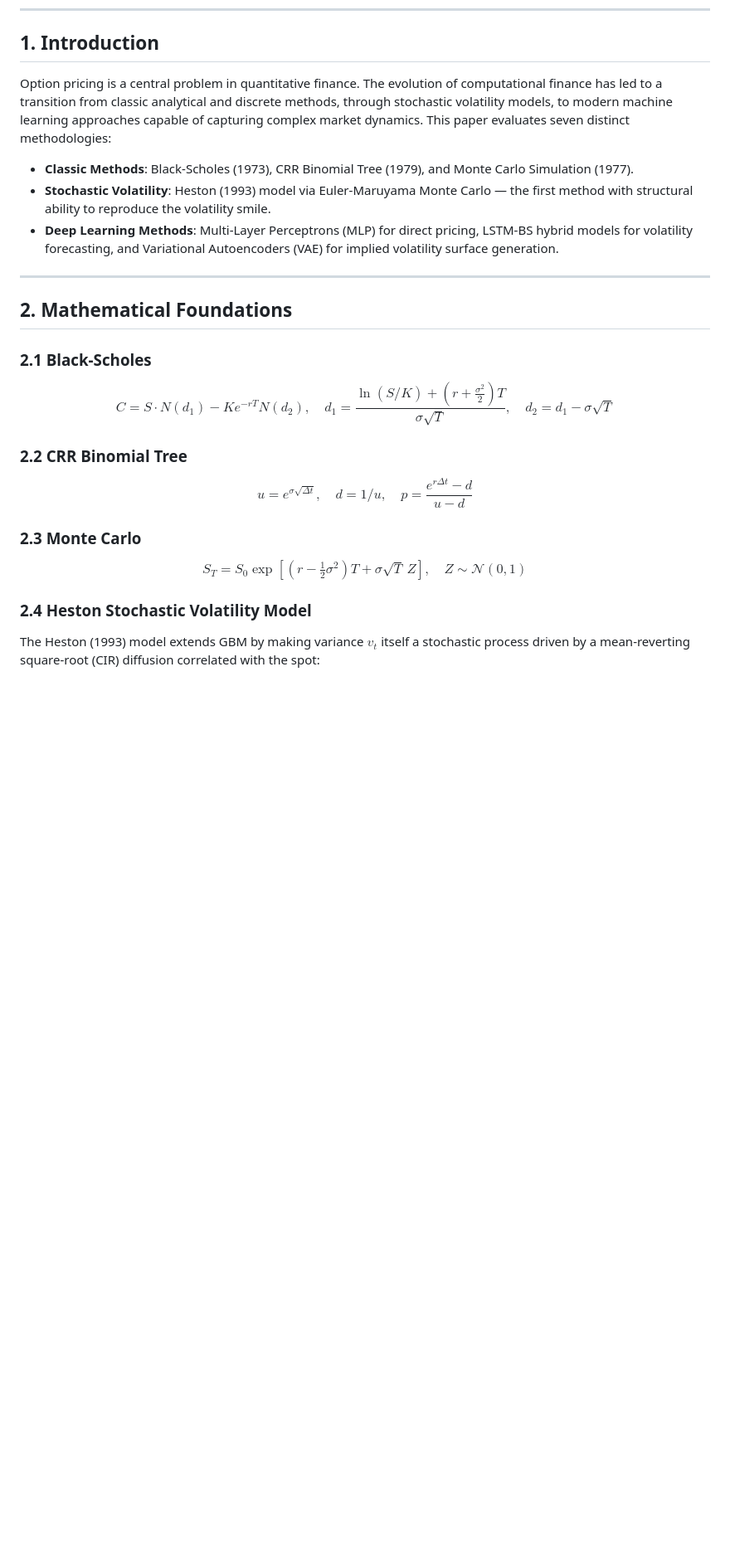
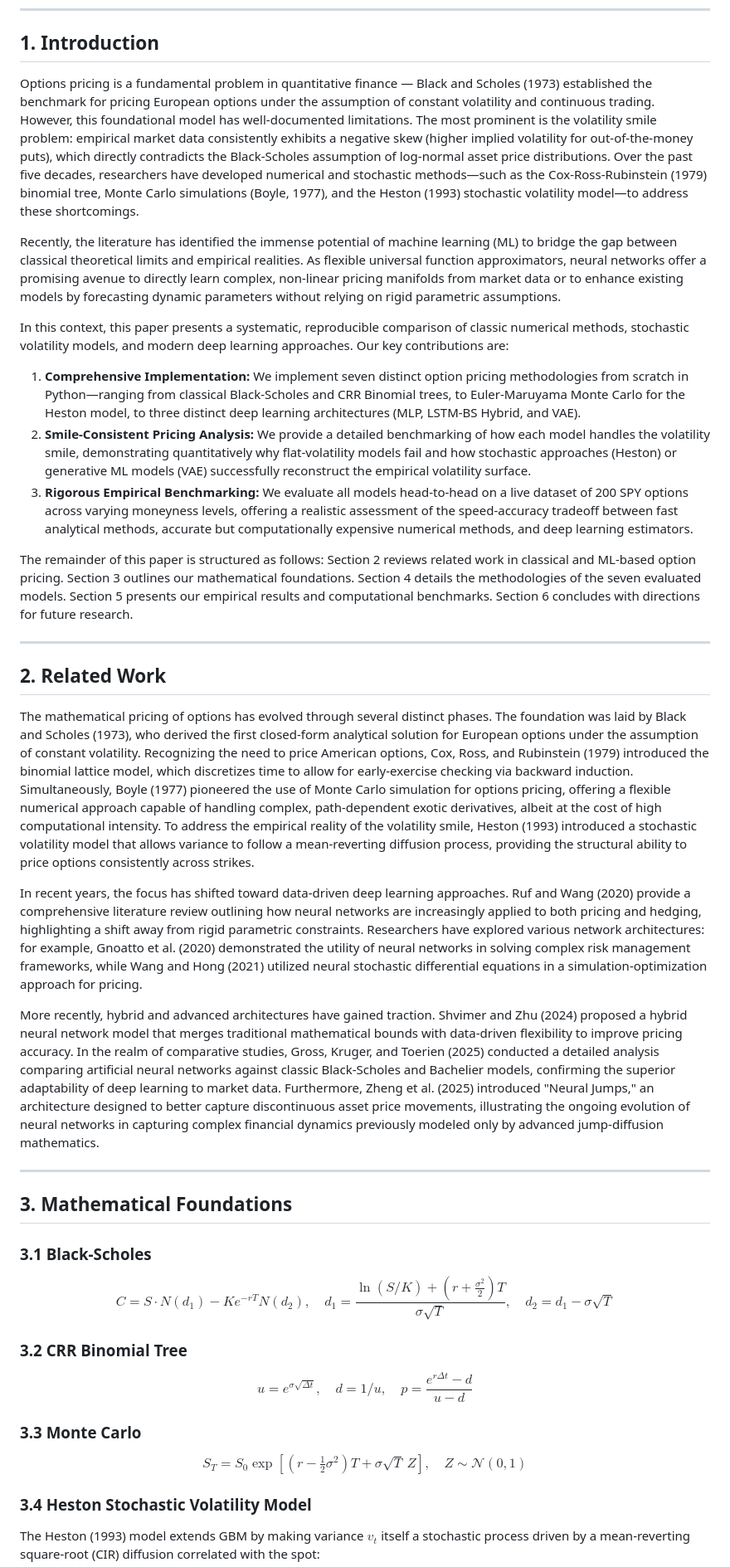
Before and after one commit to Chaithanya5gif/Options-pricing-engine, a Markdown page: paper_draft.md, the part around one of its changes. Shown at 83% size. Rendered like a GitHub page; blank space fills up the shorter version.

Commit message:
Draft paper 1 intro and related work

```diff
--- a/paper_draft.md
+++ b/paper_draft.md
@@ -18,32 +18,48 @@ This paper presents a systematic, reproducible comparison of classic numerical m
 
 ## 1. Introduction
 
-Option pricing is a central problem in quantitative finance. The evolution of computational finance has led to a transition from classic analytical and discrete methods, through stochastic volatility models, to modern machine learning approaches capable of capturing complex market dynamics. This paper evaluates seven distinct methodologies:
+Options pricing is a fundamental problem in quantitative finance — Black and Scholes (1973) established the benchmark for pricing European options under the assumption of constant volatility and continuous trading. However, this foundational model has well-documented limitations. The most prominent is the volatility smile problem: empirical market data consistently exhibits a negative skew (higher implied volatility for out-of-the-money puts), which directly contradicts the Black-Scholes assumption of log-normal asset price distributions. Over the past five decades, researchers have developed numerical and stochastic methods—such as the Cox-Ross-Rubinstein (1979) binomial tree, Monte Carlo simulations (Boyle, 1977), and the Heston (1993) stochastic volatility model—to address these shortcomings.
 
-- **Classic Methods**: Black-Scholes (1973), CRR Binomial Tree (1979), and Monte Carlo Simulation (1977).
-- **Stochastic Volatility**: Heston (1993) model via Euler-Maruyama Monte Carlo — the first method with structural ability to reproduce the volatility smile.
-- **Deep Learning Methods**: Multi-Layer Perceptrons (MLP) for direct pricing, LSTM-BS hybrid models for volatility forecasting, and Variational Autoencoders (VAE) for implied volatility surface generation.
+Recently, the literature has identified the immense potential of machine learning (ML) to bridge the gap between classical theoretical limits and empirical realities. As flexible universal function approximators, neural networks offer a promising avenue to directly learn complex, non-linear pricing manifolds from market data or to enhance existing models by forecasting dynamic parameters without relying on rigid parametric assumptions.
+
+In this context, this paper presents a systematic, reproducible comparison of classic numerical methods, stochastic volatility models, and modern deep learning approaches. Our key contributions are:
+
+1. **Comprehensive Implementation:** We implement seven distinct option pricing methodologies from scratch in Python—ranging from classical Black-Scholes and CRR Binomial trees, to Euler-Maruyama Monte Carlo for the Heston model, to three distinct deep learning architectures (MLP, LSTM-BS Hybrid, and VAE).
+2. **Smile-Consistent Pricing Analysis:** We provide a detailed benchmarking of how each model handles the volatility smile, demonstrating quantitatively why flat-volatility models fail and how stochastic approaches (Heston) or generative ML models (VAE) successfully reconstruct the empirical volatility surface.
+3. **Rigorous Empirical Benchmarking:** We evaluate all models head-to-head on a live dataset of 200 SPY options across varying moneyness levels, offering a realistic assessment of the speed-accuracy tradeoff between fast analytical methods, accurate but computationally expensive numerical methods, and deep learning estimators.
+
+The remainder of this paper is structured as follows: Section 2 reviews related work in classical and ML-based option pricing. Section 3 outlines our mathematical foundations. Section 4 details the methodologies of the seven evaluated models. Section 5 presents our empirical results and computational benchmarks. Section 6 concludes with directions for future research.
 
 ---
 
-## 2. Mathematical Foundations
+## 2. Related Work
 
-### 2.1 Black-Scholes
+The mathematical pricing of options has evolved through several distinct phases. The foundation was laid by Black and Scholes (1973), who derived the first closed-form analytical solution for European options under the assumption of constant volatility. Recognizing the need to price American options, Cox, Ross, and Rubinstein (1979) introduced the binomial lattice model, which discretizes time to allow for early-exercise checking via backward induction. Simultaneously, Boyle (1977) pioneered the use of Monte Carlo simulation for options pricing, offering a flexible numerical approach capable of handling complex, path-dependent exotic derivatives, albeit at the cost of high computational intensity. To address the empirical reality of the volatility smile, Heston (1993) introduced a stochastic volatility model that allows variance to follow a mean-reverting diffusion process, providing the structural ability to price options consistently across strikes.
+
+In recent years, the focus has shifted toward data-driven deep learning approaches. Ruf and Wang (2020) provide a comprehensive literature review outlining how neural networks are increasingly applied to both pricing and hedging, highlighting a shift away from rigid parametric constraints. Researchers have explored various network architectures: for example, Gnoatto et al. (2020) demonstrated the utility of neural networks in solving complex risk management frameworks, while Wang and Hong (2021) utilized neural stochastic differential equations in a simulation-optimization approach for pricing.
+
+More recently, hybrid and advanced architectures have gained traction. Shvimer and Zhu (2024) proposed a hybrid neural network model that merges traditional mathematical bounds with data-driven flexibility to improve pricing accuracy. In the realm of comparative studies, Gross, Kruger, and Toerien (2025) conducted a detailed analysis comparing artificial neural networks against classic Black-Scholes and Bachelier models, confirming the superior adaptability of deep learning to market data. Furthermore, Zheng et al. (2025) introduced "Neural Jumps," an architecture designed to better capture discontinuous asset price movements, illustrating the ongoing evolution of neural networks in capturing complex financial dynamics previously modeled only by advanced jump-diffusion mathematics.
+
+---
+
+## 3. Mathematical Foundations
+
+### 3.1 Black-Scholes
 $$
 C = S \cdot N(d_1) - K e^{-rT} N(d_2), \quad d_1 = \frac{\ln(S/K) + (r + \frac{\sigma^2}{2})T}{\sigma\sqrt{T}}, \quad d_2 = d_1 - \sigma\sqrt{T}
 $$
 
-### 2.2 CRR Binomial Tree
+### 3.2 CRR Binomial Tree
 $$
 u = e^{\sigma\sqrt{\Delta t}}, \quad d = 1/u, \quad p = \frac{e^{r\Delta t} - d}{u - d}
 $$
 
-### 2.3 Monte Carlo
+### 3.3 Monte Carlo
 $$
 S_T = S_0 \exp\!\left[(r - \tfrac{1}{2}\sigma^2)T + \sigma\sqrt{T}\,Z\right], \quad Z \sim \mathcal{N}(0,1)
 $$
 
-### 2.4 Heston Stochastic Volatility Model
+### 3.4 Heston Stochastic Volatility Model
 
 The Heston (1993) model extends GBM by making variance $v_t$ itself a stochastic process driven by a mean-reverting square-root (CIR) diffusion correlated with the spot:
 $$
```
Also changed, not shown: other parts of paper_draft.md (+9 -9 lines).
